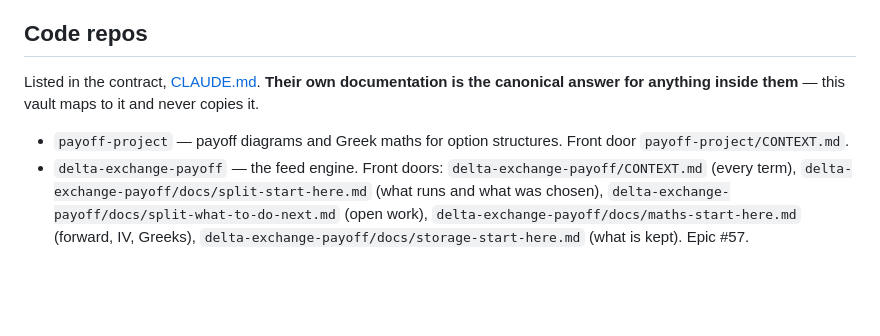
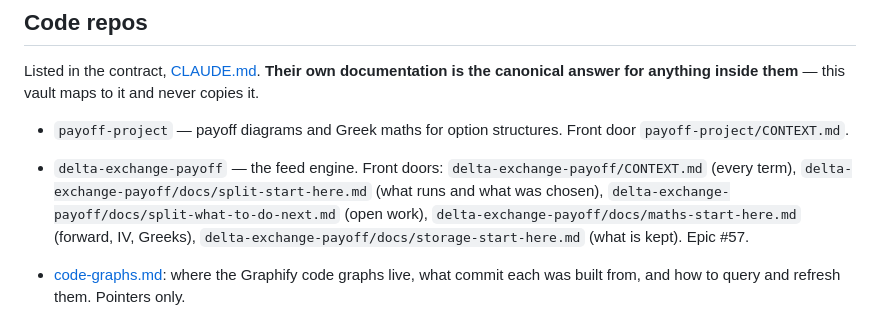
Before and after one commit to lalitkarthik/convex-hedge-vault, a Markdown page: index.md, the part around the change. Drawn GitHub-style; blank space fills up the shorter version.

Commit message:
Add pointer note to the Graphify code graphs
Co-Authored-By: Claude Fable 5.1 <noreply@anthropic.com>

```diff
--- a/index.md
+++ b/index.md
@@ -79,3 +79,5 @@ anything inside them** — this vault maps to it and never copies it.
   `delta-exchange-payoff/docs/split-start-here.md` (what runs and what was chosen),
   `delta-exchange-payoff/docs/split-what-to-do-next.md` (open work), `delta-exchange-payoff/docs/maths-start-here.md`
   (forward, IV, Greeks), `delta-exchange-payoff/docs/storage-start-here.md` (what is kept). Epic #57.
+
+- [code-graphs.md](domain/code-graphs.md): where the Graphify code graphs live, what commit each was built from, and how to query and refresh them. Pointers only.
```
Also changed, not shown: domain/code-graphs.md (added, +22 -0 lines).
